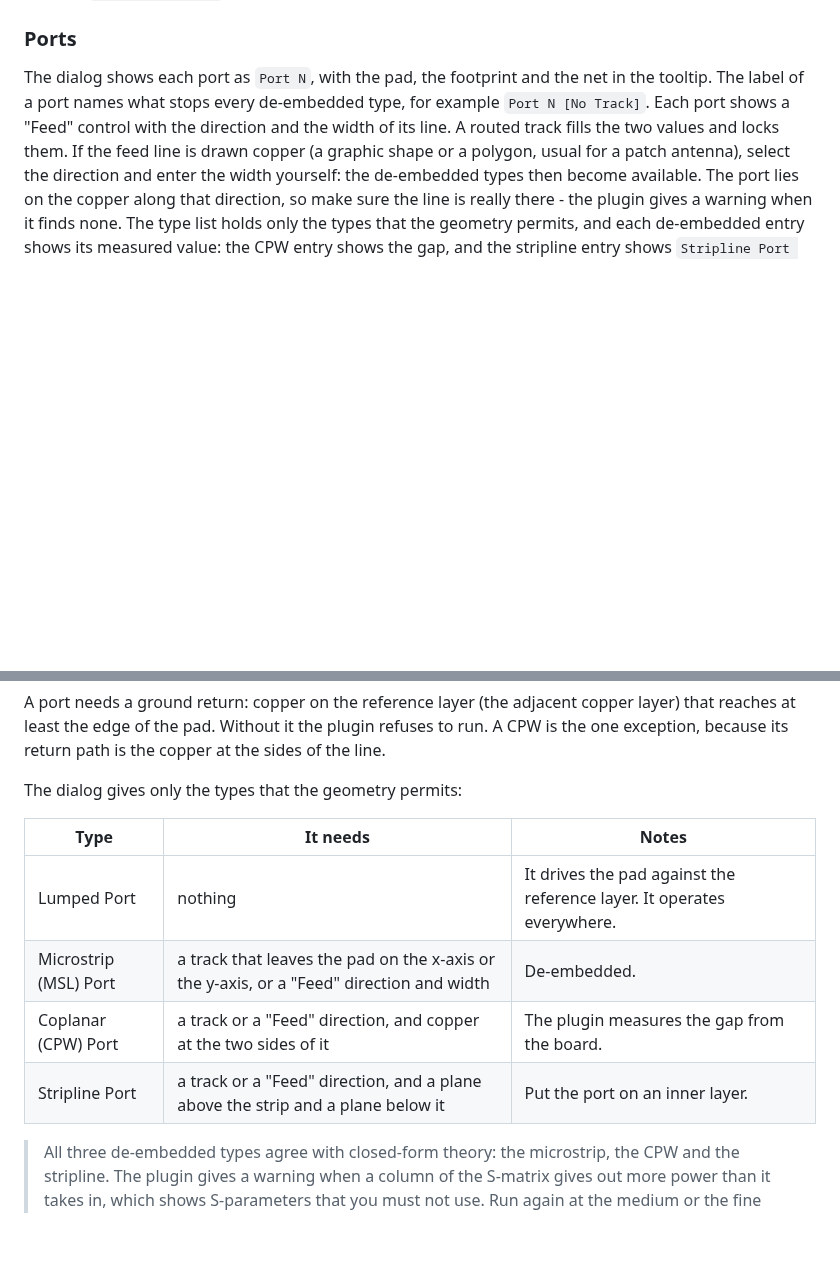
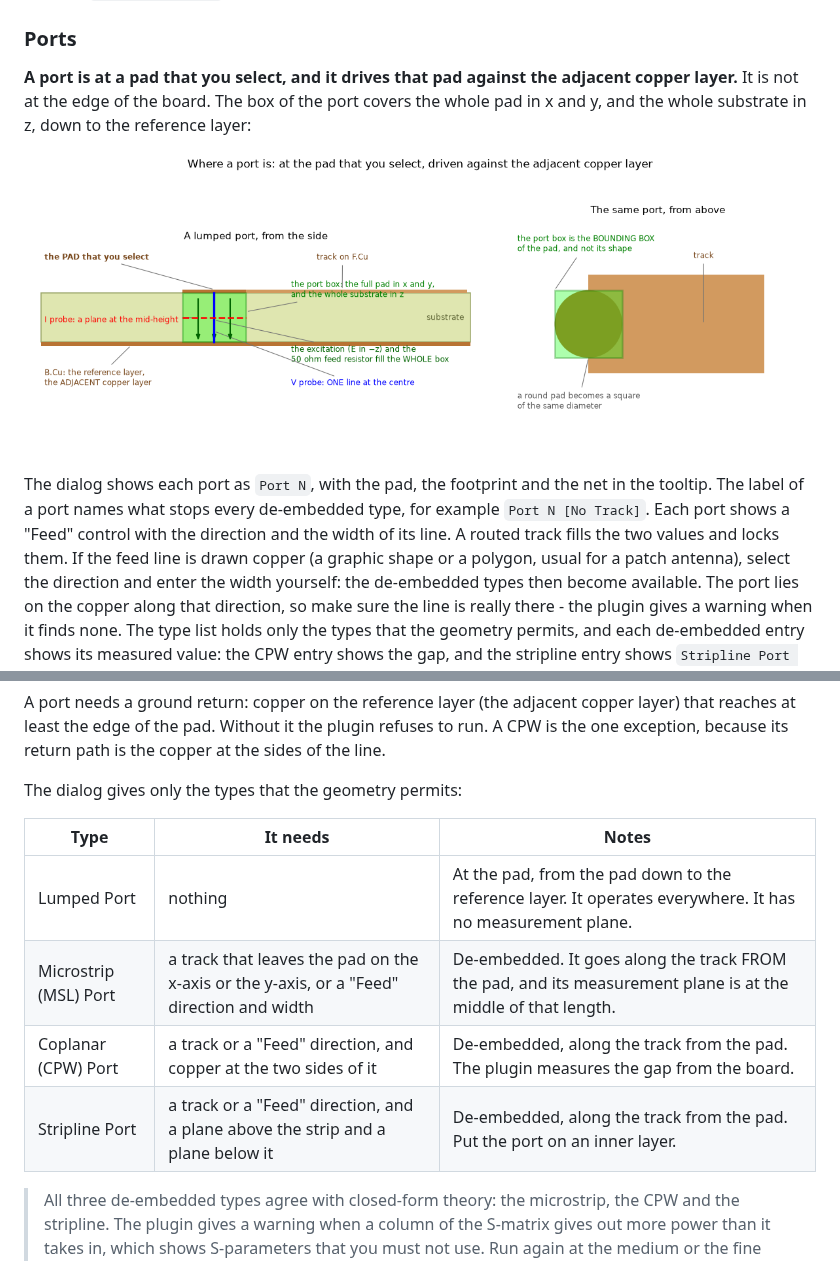
Before and after one commit to NBalciunas/kicad-rfsim, a Markdown page: README.md, 2 parts joined by grey strips. Rendered like a GitHub page; pictures changed too: docs/port-geometry.png (added); blank space fills up the shorter version.

```diff
--- a/README.md
+++ b/README.md
@@ -63,6 +63,10 @@ CSXCAD.
 
 ### Ports
 
+**A port is at a pad that you select, and it drives that pad against the adjacent copper layer.** It is not at the edge of the board. The box of the port covers the whole pad in x and y, and the whole substrate in z, down to the reference layer:
+
+![The geometry of a lumped port](docs/port-geometry.png)
+
 The dialog shows each port as `Port N`, with the pad, the footprint and the net in the tooltip. The label of a port names what stops every de-embedded type, for example `Port N [No Track]`. Each port shows a "Feed" control with the direction and the width of its line. A routed track fills the two values and locks them. If the feed line is drawn copper (a graphic shape or a polygon, usual for a patch antenna), select the direction and enter the width yourself: the de-embedded types then become available. The port lies on the copper along that direction, so make sure the line is really there - the plugin gives a warning when it finds none. The type list holds only the types that the geometry permits, and each de-embedded entry shows its measured value: the CPW entry shows the gap, and the stripline entry shows `Stripline Port [Strip to Plane: 0.254 mm]`. A value in brackets comes from the board, and you cannot change it. For a CPW port the copper at the two sides of the line must be ground: the plugin measures the gap, but it cannot know the net.
 
 A port needs a ground return: copper on the reference layer (the adjacent copper layer) that reaches at least the edge of the pad. Without it the plugin refuses to run. A CPW is the one exception, because its return path is the copper at the sides of the line.
@@ -71,10 +75,10 @@ The dialog gives only the types that the geometry permits:
 
 | Type | It needs | Notes |
 |---|---|---|
-| Lumped Port | nothing | It drives the pad against the reference layer. It operates everywhere. |
-| Microstrip (MSL) Port | a track that leaves the pad on the x-axis or the y-axis, or a "Feed" direction and width | De-embedded. |
-| Coplanar (CPW) Port | a track or a "Feed" direction, and copper at the two sides of it | The plugin measures the gap from the board. |
-| Stripline Port | a track or a "Feed" direction, and a plane above the strip and a plane below it | Put the port on an inner layer. |
+| Lumped Port | nothing | At the pad, from the pad down to the reference layer. It operates everywhere. It has no measurement plane. |
+| Microstrip (MSL) Port | a track that leaves the pad on the x-axis or the y-axis, or a "Feed" direction and width | De-embedded. It goes along the track FROM the pad, and its measurement plane is at the middle of that length. |
+| Coplanar (CPW) Port | a track or a "Feed" direction, and copper at the two sides of it | De-embedded, along the track from the pad. The plugin measures the gap from the board. |
+| Stripline Port | a track or a "Feed" direction, and a plane above the strip and a plane below it | De-embedded, along the track from the pad. Put the port on an inner layer. |
 
 > All three de-embedded types agree with closed-form theory: the microstrip, the CPW and the stripline. The plugin gives a warning when a column of the S-matrix gives out more power than it takes in, which shows S-parameters that you must not use. Run again at the medium or the fine preset when you see it.
 
```
Also changed, not shown: 13 other files.
